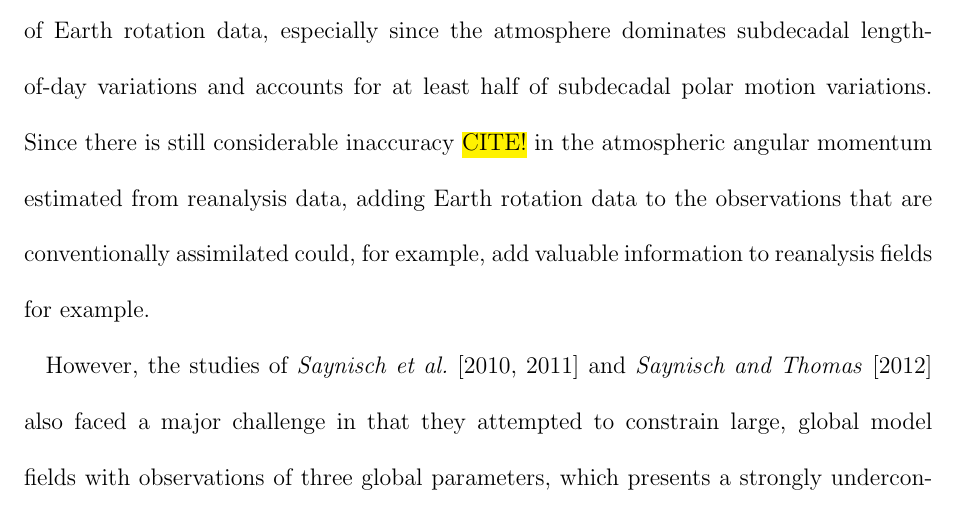
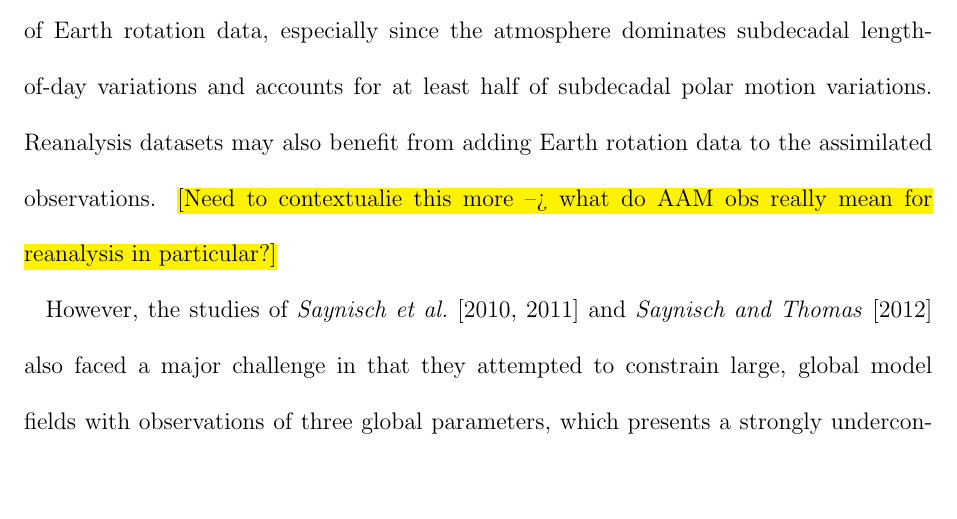
Before and after one commit to LisaNeef/ERP_DA, a LaTeX document (erp_assimilation_paper.tex, which reads introduction.tex): part of page 4 of 36, cut so that both start at the same text, the shorter picture padded with empty space. Compiled offline with pdfLaTeX.

Commit message:
tiny rewrite regarding ERPDA in the context of reanalysis

```diff
--- a/introduction.tex
+++ b/introduction.tex
@@ -21,7 +21,8 @@ These experiments where able to close the Earth angular momentum budget by adjus
 \citet{Saynisch2010} and \citet{Saynisch2012} showed that the budget is mainly closed by changing large-scale model parameters such as the freshwater flux, while \citet{Saynisch2011} found that closing the equatorial angular momentum budget in particular required changes in the model's current field.
 
 These results suggest that an atmospheric model might also benefit from the assimilation of Earth rotation data, especially since the atmosphere dominates subdecadal length-of-day variations and accounts for at least half of subdecadal polar motion variations.
-Since there is still considerable inaccuracy \hl{CITE!} in the atmospheric angular momentum estimated from reanalysis data, adding Earth rotation data to the observations that are conventionally assimilated could, for example, add valuable information to reanalysis fields for example.
+Reanalysis datasets may also benefit from adding Earth rotation data to the assimilated observations.
+\hl{[Need to contextualie this more --> what do AAM obs really mean for reanalysis in particular?]}
 
 However, the studies of \citet{Saynisch2010,Saynisch2011} and \citet{Saynisch2012} also faced a major challenge in that they attempted to constrain large, global model fields with observations of three global parameters, which presents a strongly underconstrained optimization problem.
 Thus, while these studies were able to show interesting and physically-plausible adjustments to the models resulting from the comparison to Earth rotation variations, it is not known whether the solutions found by the data assimilation were unique and truly closer to the true state of the ocean.
```
